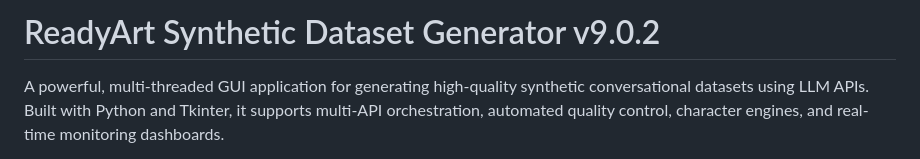
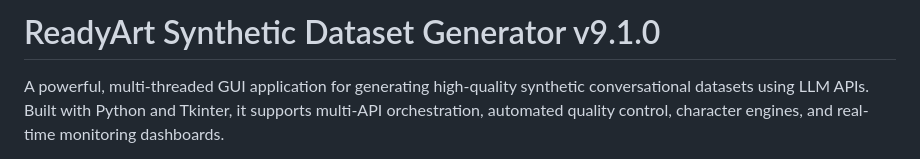
Before and after one commit to Ready-Art/Synthetic-Dataset-Generator, a Markdown page: README.md, the part around the change. Rendered like a GitHub page.

```diff
--- a/README.md
+++ b/README.md
@@ -1,4 +1,4 @@
-# ReadyArt Synthetic Dataset Generator v9.0.2
+# ReadyArt Synthetic Dataset Generator v9.1.0
 
 A powerful, multi-threaded GUI application for generating high-quality synthetic conversational datasets using LLM APIs. Built with Python and Tkinter, it supports multi-API orchestration, automated quality control, character engines, and real-time monitoring dashboards.
 
```
